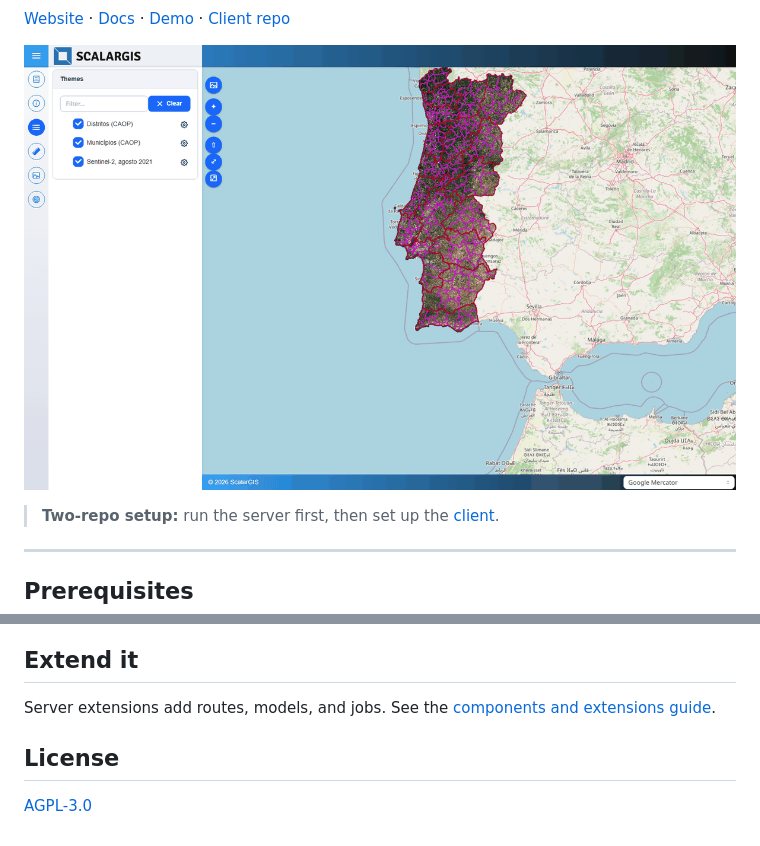
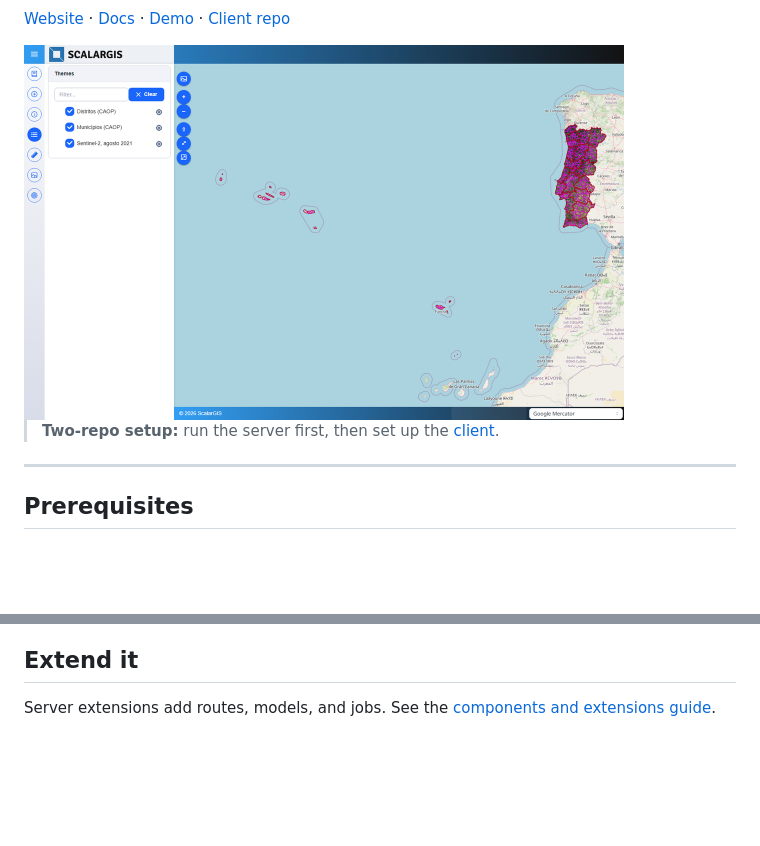
Before and after one commit to scalargis/scalargis-server, a Markdown page: README.md, 2 parts joined by grey strips. GitHub-like rendering; pictures changed too: .github/assets/demo-viewer.png; blank space fills up the shorter version.

Commit message:
The README screenshot shows all of Portugal, with the Azores and Madeira, at 600 px wide. The licence shows only in LICENSE.md, so the README drops the licence badge and the License section.

```diff
--- a/README.md
+++ b/README.md
@@ -9,7 +8,7 @@ This repo is the Python/Flask backend: REST API, PostGIS database, Waitress serv
 
 [Website](https://scalargis.com) · [Docs](https://docs.scalargis.com) · [Demo](https://demo.scalargis.com) · [Client repo](https://github.com/scalargis/scalargis-client#readme)
 
-![A ScalarGIS map viewer with Sentinel-2 imagery and the administrative boundaries of Portugal](.github/assets/demo-viewer.png)
+<img src=".github/assets/demo-viewer.png" alt="A ScalarGIS map viewer with Sentinel-2 imagery and the administrative boundaries of Portugal" width="600">
 
 > **Two-repo setup:** run the server first, then set up the [client](https://github.com/scalargis/scalargis-client#readme).
 
@@ -82,7 +81,3 @@ docker exec scalargis-local-db psql -U postgres -d scalargis -c "DROP SCHEMA IF
 ## Extend it
 
 Server extensions add routes, models, and jobs. See the [components and extensions guide](https://docs.scalargis.com/development/components-extensions/).
-
-## License
-
-[AGPL-3.0](LICENSE.md)
```
Also changed, not shown: other parts of README.md (+0 -1 lines).
